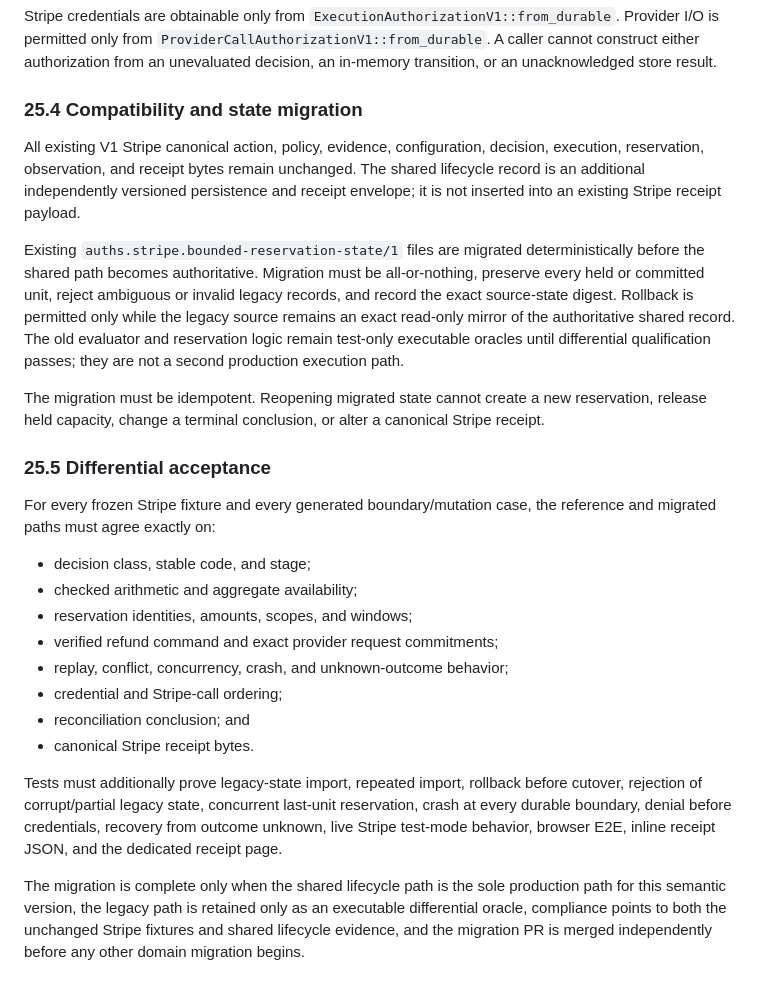
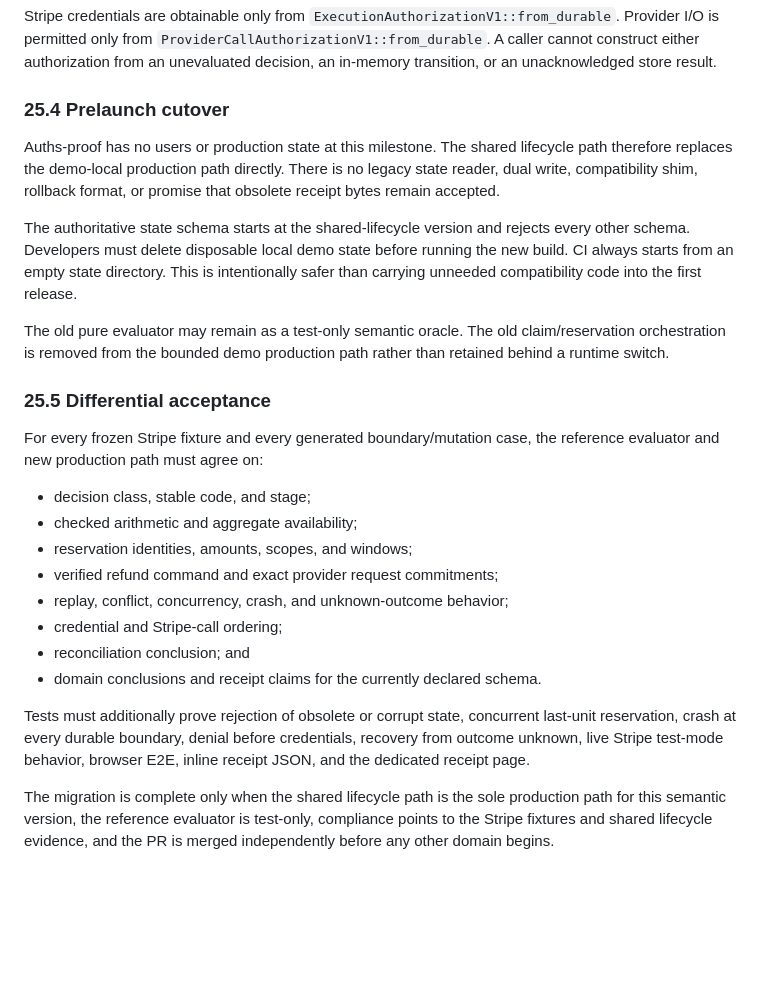
Before and after one commit to auths-dev/auths-proof, a Markdown page: docs/specs/0012-stripe-bounded-refunds.md, the part around the change. GitHub-like rendering; blank space fills up the shorter version.

```diff
--- a/docs/specs/0012-stripe-bounded-refunds.md
+++ b/docs/specs/0012-stripe-bounded-refunds.md
@@ -680,31 +680,27 @@ Stripe credentials are obtainable only from
 authorization from an unevaluated decision, an in-memory transition, or an
 unacknowledged store result.
 
-### 25.4 Compatibility and state migration
+### 25.4 Prelaunch cutover
 
-All existing V1 Stripe canonical action, policy, evidence, configuration,
-decision, execution, reservation, observation, and receipt bytes remain
-unchanged. The shared lifecycle record is an additional independently
-versioned persistence and receipt envelope; it is not inserted into an
-existing Stripe receipt payload.
+Auths-proof has no users or production state at this milestone. The shared
+lifecycle path therefore replaces the demo-local production path directly.
+There is no legacy state reader, dual write, compatibility shim, rollback
+format, or promise that obsolete receipt bytes remain accepted.
 
-Existing `auths.stripe.bounded-reservation-state/1` files are migrated
-deterministically before the shared path becomes authoritative. Migration must
-be all-or-nothing, preserve every held or committed unit, reject ambiguous or
-invalid legacy records, and record the exact source-state digest. Rollback is
-permitted only while the legacy source remains an exact read-only mirror of
-the authoritative shared record. The old evaluator and reservation logic
-remain test-only executable oracles until differential qualification passes;
-they are not a second production execution path.
+The authoritative state schema starts at the shared-lifecycle version and
+rejects every other schema. Developers must delete disposable local demo state
+before running the new build. CI always starts from an empty state directory.
+This is intentionally safer than carrying unneeded compatibility code into the
+first release.
 
-The migration must be idempotent. Reopening migrated state cannot create a new
-reservation, release held capacity, change a terminal conclusion, or alter a
-canonical Stripe receipt.
+The old pure evaluator may remain as a test-only semantic oracle. The old
+claim/reservation orchestration is removed from the bounded demo production
+path rather than retained behind a runtime switch.
 
 ### 25.5 Differential acceptance
 
 For every frozen Stripe fixture and every generated boundary/mutation case,
-the reference and migrated paths must agree exactly on:
+the reference evaluator and new production path must agree on:
 
 - decision class, stable code, and stage;
 - checked arithmetic and aggregate availability;
@@ -713,16 +709,14 @@ the reference and migrated paths must agree exactly on:
 - replay, conflict, concurrency, crash, and unknown-outcome behavior;
 - credential and Stripe-call ordering;
 - reconciliation conclusion; and
-- canonical Stripe receipt bytes.
+- domain conclusions and receipt claims for the currently declared schema.
 
-Tests must additionally prove legacy-state import, repeated import, rollback
-before cutover, rejection of corrupt/partial legacy state, concurrent last-unit
-reservation, crash at every durable boundary, denial before credentials,
-recovery from outcome unknown, live Stripe test-mode behavior, browser E2E,
-inline receipt JSON, and the dedicated receipt page.
+Tests must additionally prove rejection of obsolete or corrupt state,
+concurrent last-unit reservation, crash at every durable boundary, denial
+before credentials, recovery from outcome unknown, live Stripe test-mode
+behavior, browser E2E, inline receipt JSON, and the dedicated receipt page.
 
 The migration is complete only when the shared lifecycle path is the sole
-production path for this semantic version, the legacy path is retained only as
-an executable differential oracle, compliance points to both the unchanged
-Stripe fixtures and shared lifecycle evidence, and the migration PR is merged
-independently before any other domain migration begins.
+production path for this semantic version, the reference evaluator is
+test-only, compliance points to the Stripe fixtures and shared lifecycle
+evidence, and the PR is merged independently before any other domain begins.
```
Also changed, not shown: docs/plans/BOUNDED_AUTHORIZATION_MILESTONE_3_READINESS_AND_EXECUTION_PLAN.md (+30 -15 lines).
